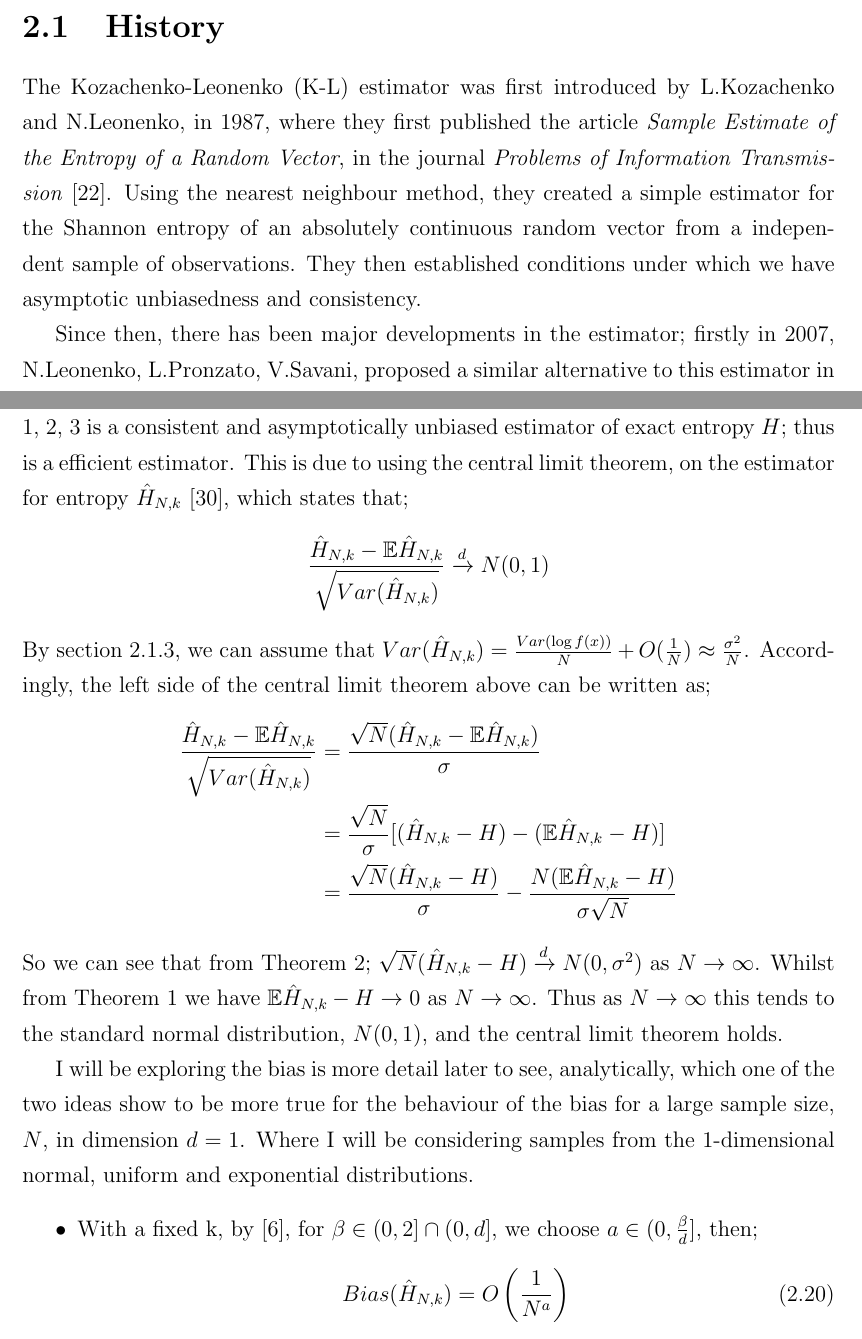
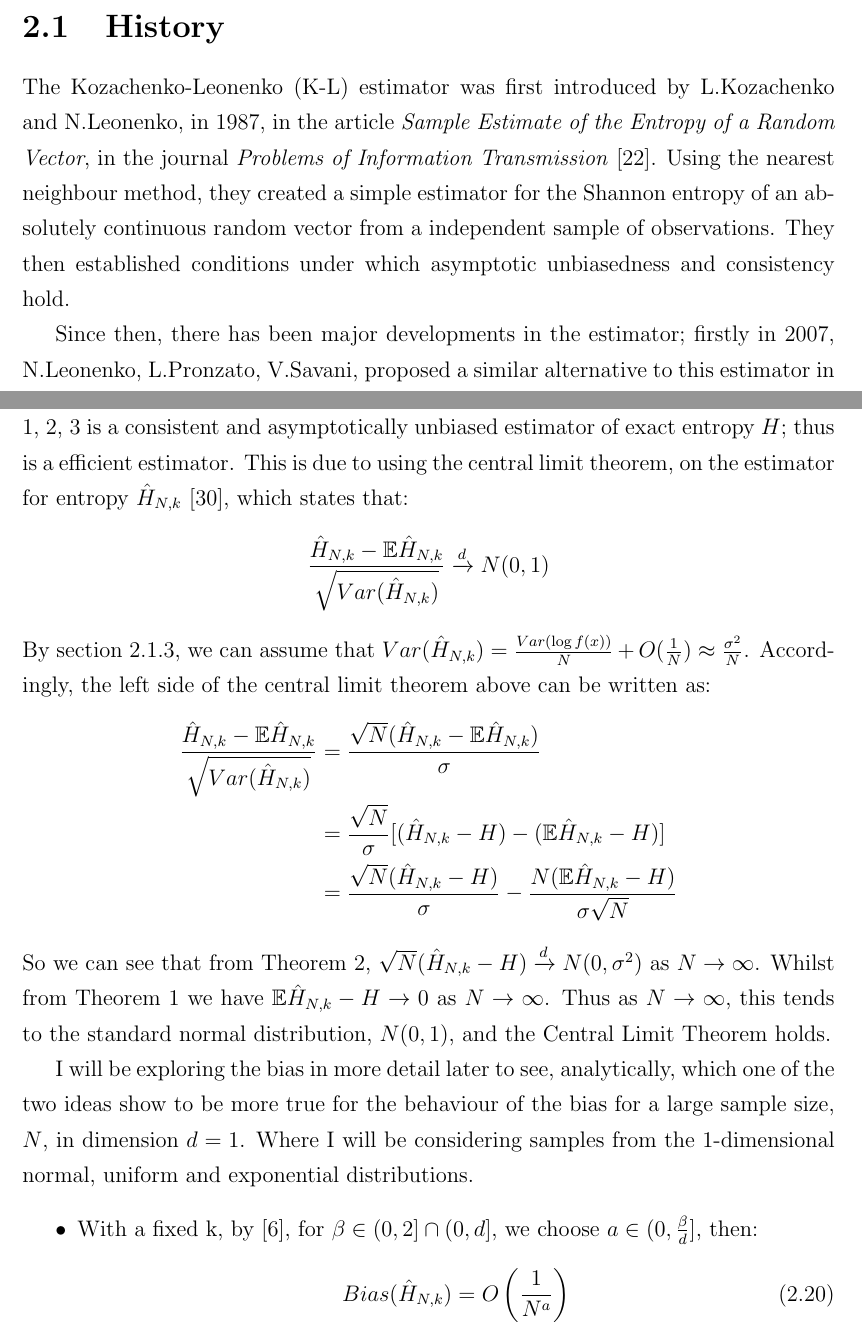
Before and after one commit to KarinaMarks/Entropy-Estimators, a LaTeX thesis (WriteUp/KarinaMarks-Project.tex): two parts of pages 13 and 21 of 96, joined at a grey line, cut so that both start at the same text. Compiled offline with pdfLaTeX.

Commit message:
Ems changes to chapter 2

```diff
--- a/WriteUp/KarinaMarks-Project.tex
+++ b/WriteUp/KarinaMarks-Project.tex
@@ -306,7 +306,7 @@ The last category of estimators discussed by Beirlant, Dudewicz, Gyorfi and Muel
 
 \section{History} \label{history}
 
-The Kozachenko-Leonenko (K-L) estimator was first introduced by L.Kozachenko and N.Leonenko, in 1987, where they first published the article \textit{Sample Estimate of the Entropy of a Random Vector}, in the journal \textit{Problems of Information Transmission} \cite{paper1}. Using the nearest neighbour method, they created a simple estimator for the Shannon entropy of an absolutely continuous random vector from a independent sample of observations. They then established conditions under which we have asymptotic unbiasedness and consistency.
+The Kozachenko-Leonenko (K-L) estimator was first introduced by L.Kozachenko and N.Leonenko, in 1987, in the article \textit{Sample Estimate of the Entropy of a Random Vector}, in the journal \textit{Problems of Information Transmission} \cite{paper1}. Using the nearest neighbour method, they created a simple estimator for the Shannon entropy of an absolutely continuous random vector from a independent sample of observations. They then established conditions under which asymptotic unbiasedness and consistency hold.
 
 Since then, there has been major developments in the estimator; firstly in 2007, N.Leonenko, L.Pronzato, V.Savani, proposed a similar alternative to this estimator in their paper \textit{a Class of Renyi Information Estimators for Mulitdimensional Densities}, this time using the k-nearest neighbour method, to consider estimators for the R\'enyi and Tsallis entropies \cite{paper2}. Then, as the order of these entropies $q \to 1$, they defined the k-nearest neighbour estimator for the Shannon entropy, where k is fixed, and these estimators (under less rigorous conditions) are both consistent and asymptotically unbiased.
 
@@ -487,21 +487,21 @@ as $N \to \infty$ uniformly for $k \in \{ k_{0}^{*}, ...,  k_{1}^{*} \}$, where
 \end{theorem}
 
 
-By the above, we can now say that the -L estimator, $\hat{H}_{N, k}$, that satisfies Conditions \ref{A1}, \ref{A2}, \ref{A3} is a consistent and asymptotically unbiased estimator of exact entropy $H$; thus is a efficient estimator. This is due to using the central limit theorem, on the estimator for entropy $\hat{H}_{N, k}$ \cite{paper6}, which states that;
+By the above, we can now say that the -L estimator, $\hat{H}_{N, k}$, that satisfies Conditions \ref{A1}, \ref{A2}, \ref{A3} is a consistent and asymptotically unbiased estimator of exact entropy $H$; thus is a efficient estimator. This is due to using the central limit theorem, on the estimator for entropy $\hat{H}_{N, k}$ \cite{paper6}, which states that:
 \begin{equation}
 \frac{\hat{H}_{N, k} - \mathbb{E}{\hat{H}_{N, k}}}{\sqrt{Var(\hat{H}_{N, k})}} \xrightarrow{d} N(0, 1) \nonumber
 \end{equation}
-By section \ref{dependent_k}, we can assume that $Var(\hat{H}_{N, k}) = \frac{Var(\log f(x))}{N} + O(\frac{1}{N}) \approx \frac{\sigma^2}{N}$. Accordingly, the left side of the central limit theorem above can be written as;
+By section \ref{dependent_k}, we can assume that $Var(\hat{H}_{N, k}) = \frac{Var(\log f(x))}{N} + O(\frac{1}{N}) \approx \frac{\sigma^2}{N}$. Accordingly, the left side of the central limit theorem above can be written as:
 \begin{align*}
 \frac{\hat{H}_{N, k} - \mathbb{E}{\hat{H}_{N, k}}}{\sqrt{Var(\hat{H}_{N, k})}} &= \frac{\sqrt{N}(\hat{H}_{N, k} - \mathbb{E}{\hat{H}_{N, k}})}{\sigma} \\
 &= \frac{\sqrt{N}}{\sigma}[(\hat{H}_{N, k} - H) - (\mathbb{E}{\hat{H}_{N, k}} - H)] \\
 &= \frac{\sqrt{N}(\hat{H}_{N, k} - H)}{\sigma} - \frac{N(\mathbb{E}{\hat{H}_{N, k}} - H)}{\sigma \sqrt{N}}
 \end{align*}
-So we can see that from Theorem \ref{efficient}; $\sqrt{N}(\hat{H}_{N, k} - H) \xrightarrow{d} N(0, \sigma^2)$ as $N \to \infty$. Whilst from Theorem \ref{unbias} we have $\mathbb{E}{\hat{H}_{N, k}} - H  \to 0$ as $N \to \infty$. Thus as $N \to \infty$ this tends to the standard normal distribution, $N(0, 1)$, and the central limit theorem holds.
-
-I will be exploring the bias is more detail later to see, analytically, which one of the two ideas show to be more true for the behaviour of the bias for a large sample size, $N$, in dimension $d=1$. Where I will be considering samples from the 1-dimensional normal, uniform and exponential distributions.
+So we can see that from Theorem \ref{efficient}, $\sqrt{N}(\hat{H}_{N, k} - H) \xrightarrow{d} N(0, \sigma^2)$ as $N \to \infty$. Whilst from Theorem \ref{unbias} we have $\mathbb{E}{\hat{H}_{N, k}} - H  \to 0$ as $N \to \infty$. Thus as $N \to \infty$, this tends to the standard normal distribution, $N(0, 1)$, and the Central Limit Theorem holds.
+
+I will be exploring the bias in more detail later to see, analytically, which one of the two ideas show to be more true for the behaviour of the bias for a large sample size, $N$, in dimension $d=1$. Where I will be considering samples from the 1-dimensional normal, uniform and exponential distributions.
 \begin{itemize}
-\item With a fixed k, by \cite{paper3}, for $\beta \in (0, 2] \cap (0, d]$, we choose $a \in (0, \frac{\beta}{d} ]$, then;
+\item With a fixed k, by \cite{paper3}, for $\beta \in (0, 2] \cap (0, d]$, we choose $a \in (0, \frac{\beta}{d} ]$, then:
 \begin{equation} \label{fixedkbias}
 Bias(\hat{H}_{N, k})= O \left( \frac{1}{N^{a}} \right)
 \end{equation}
```
Also changed, not shown: WriteUp/KarinaMarks-Project.pdf, WriteUp/KarinaMarks-Project.tex (22 more changed lines), 1 other file.
